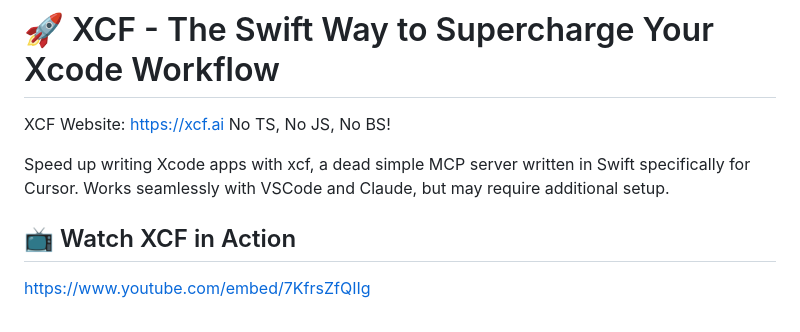
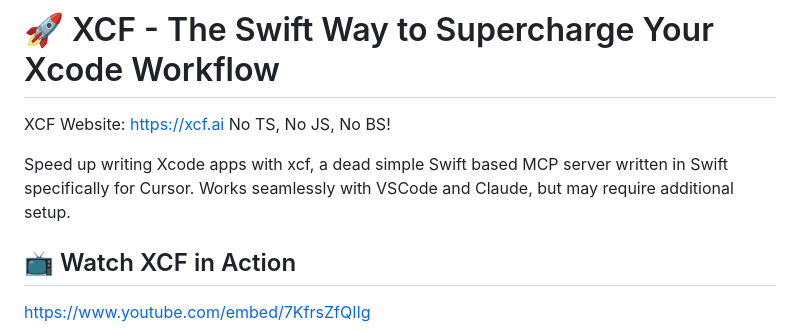
Before and after one commit to CodeFreezeAI/xcf, a Markdown page: README.md, the part around the change. Drawn GitHub-style.

```diff
--- a/README.md
+++ b/README.md
@@ -2,7 +2,7 @@
 
 XCF Website: https://xcf.ai No TS, No JS, No BS!
 
-Speed up writing Xcode apps with xcf, a dead simple MCP server written in Swift specifically for Cursor. Works seamlessly with VSCode and Claude, but may require additional setup.
+Speed up writing Xcode apps with xcf, a dead simple Swift based MCP server written in Swift specifically for Cursor. Works seamlessly with VSCode and Claude, but may require additional setup.
 
 ## 📺 Watch XCF in Action
 
```
